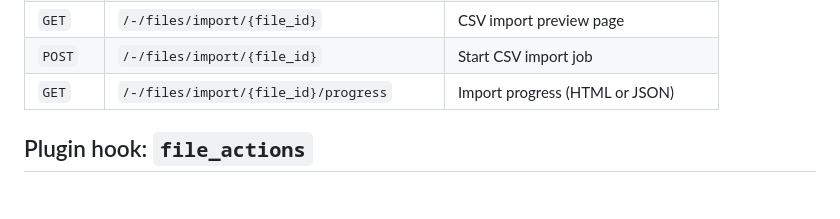
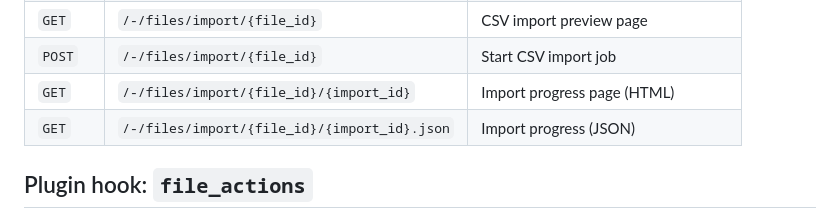
Before and after one commit to datasette/datasette-files, a Markdown page: README.md, the part around one of its changes. Rendered like a GitHub page.

```diff
--- a/README.md
+++ b/README.md
@@ -187,7 +194,8 @@ Once assigned, store a `df-...` ID returned from the upload endpoint in that col
 | `GET` | `/-/files/{file_id}/download` | Download file content |
 | `GET` | `/-/files/import/{file_id}` | CSV import preview page |
 | `POST` | `/-/files/import/{file_id}` | Start CSV import job |
-| `GET` | `/-/files/import/{file_id}/progress` | Import progress (HTML or JSON) |
+| `GET` | `/-/files/import/{file_id}/{import_id}` | Import progress page (HTML) |
+| `GET` | `/-/files/import/{file_id}/{import_id}.json` | Import progress (JSON) |
 
 ## Plugin hook: `file_actions`
 
```
Also changed, not shown: other parts of README.md (+12 -5 lines).
